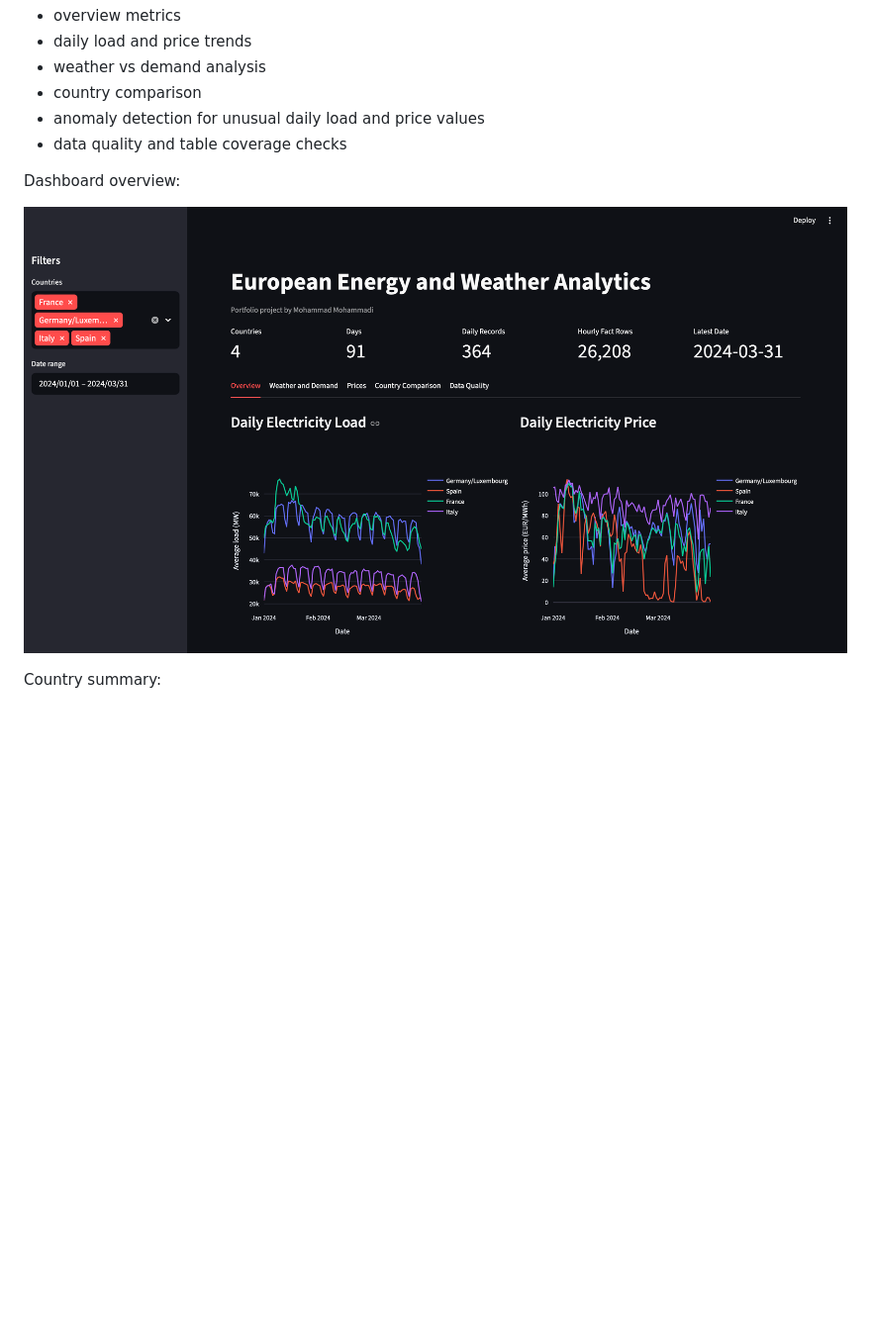
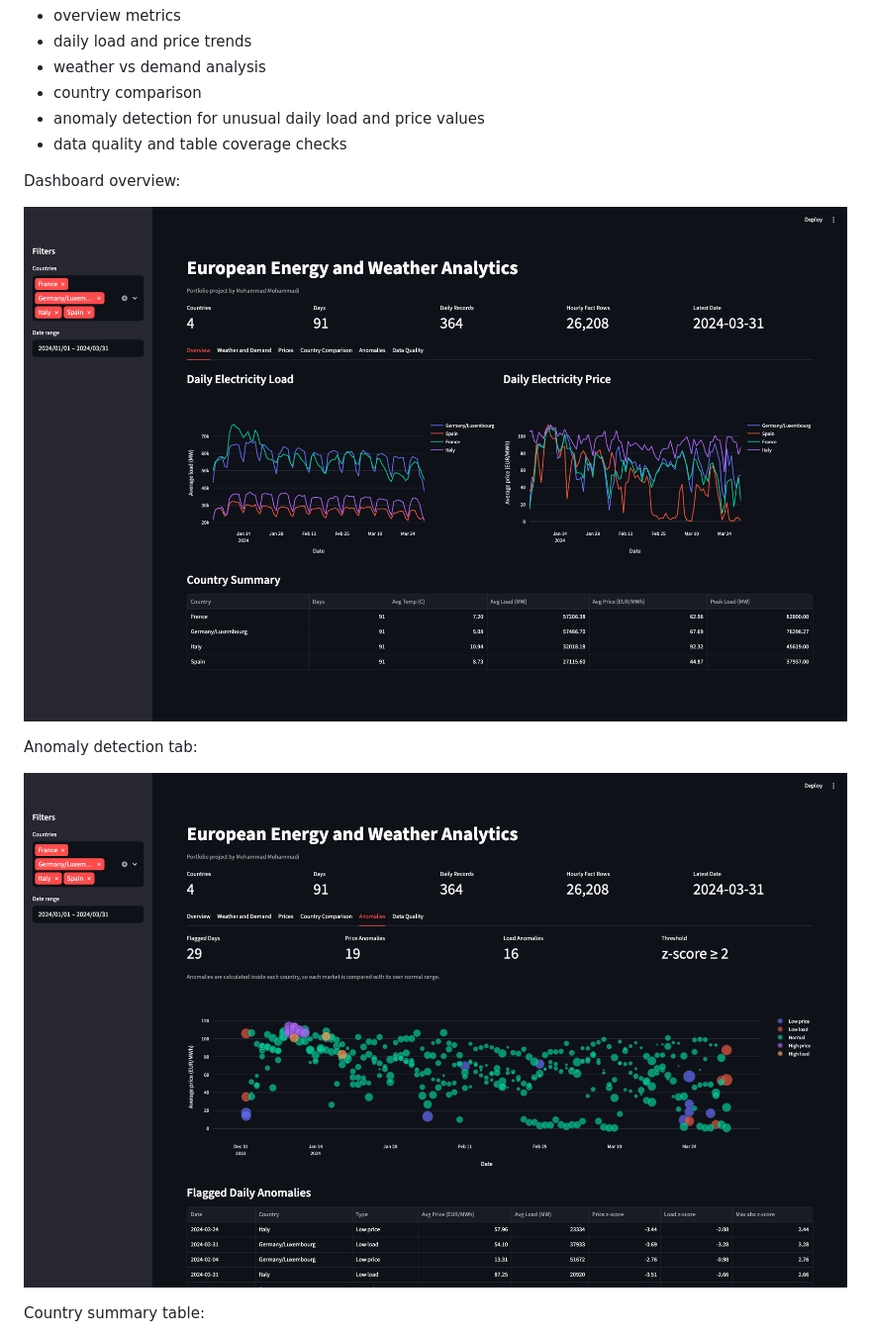
Before and after one commit to mohammadids/european-energy-weather-pipeline, a Markdown page: README.md, the part around the change. Shown at 99% size. GitHub-like rendering; pictures changed too: docs/screenshots/dashboard-anomalies.png (added), docs/screenshots/dashboard-overview.png; blank space fills up the shorter version.

Commit message:
Update dashboard screenshots

```diff
--- a/README.md
+++ b/README.md
@@ -164,7 +164,11 @@ Dashboard overview:
 
 ![Dashboard overview](docs/screenshots/dashboard-overview.png)
 
-Country summary:
+Anomaly detection tab:
+
+![Dashboard anomalies](docs/screenshots/dashboard-anomalies.png)
+
+Country summary table:
 
 ![Country summary](docs/screenshots/country-summary.png)
 
```
Also changed, not shown: 1 other file.
